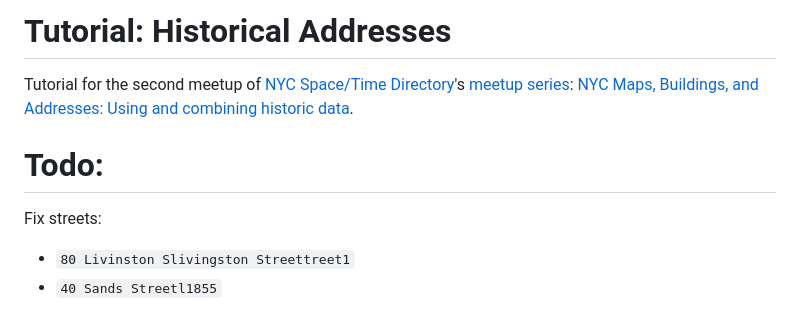
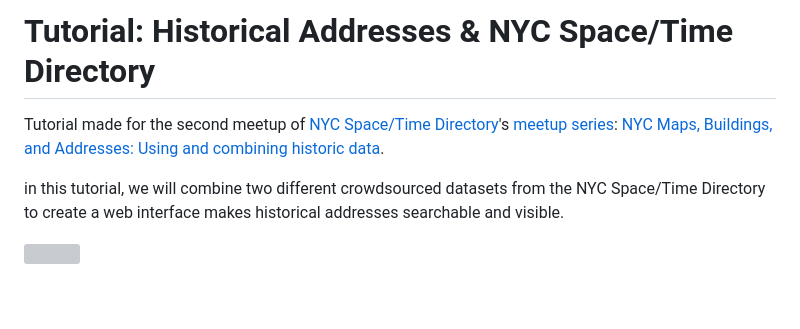
Before and after one commit to bertspaan/tutorial-historical-addresses, a Markdown page: README.md, the part around the change. GitHub-like rendering; grey boxes are pictures that could not be loaded.

```diff
--- a/README.md
+++ b/README.md
@@ -1,10 +1,7 @@
-# Tutorial: Historical Addresses
+# Tutorial: Historical Addresses & NYC Space/Time Directory
 
-Tutorial for the second meetup of [NYC Space/Time Directory](http://spacetime.nypl.org)'s [meetup series](https://www.meetup.com/historical-data-and-maps-at-nypl/): [NYC Maps, Buildings, and Addresses: Using and combining historic data](https://www.meetup.com/historical-data-and-maps-at-nypl/events/236221289/).
+Tutorial made for the second meetup of [NYC Space/Time Directory](http://spacetime.nypl.org)'s [meetup series](https://www.meetup.com/historical-data-and-maps-at-nypl/): [NYC Maps, Buildings, and Addresses: Using and combining historic data](https://www.meetup.com/historical-data-and-maps-at-nypl/events/236221289/).
 
-# Todo:
+in this tutorial, we will combine two different crowdsourced datasets from the NYC Space/Time Directory to create a web interface makes historical addresses searchable and visible.
 
-Fix streets:
-
-- `80 Livinston Slivingston Streettreet1`
-- `40 Sands Streetl1855`
+![](screenshot.png)
```
Also changed, not shown: images/screenshot.png (added), 5 other files.
